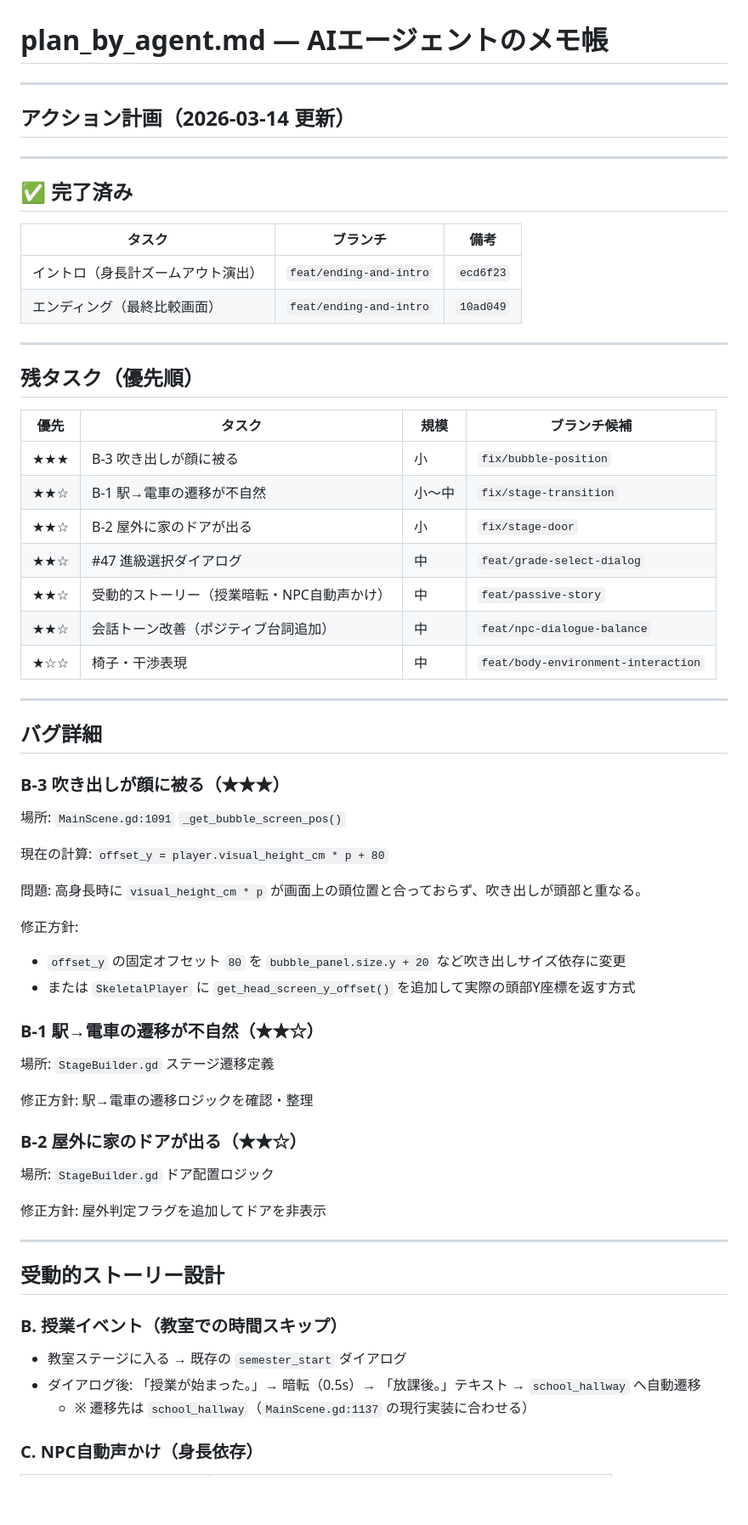
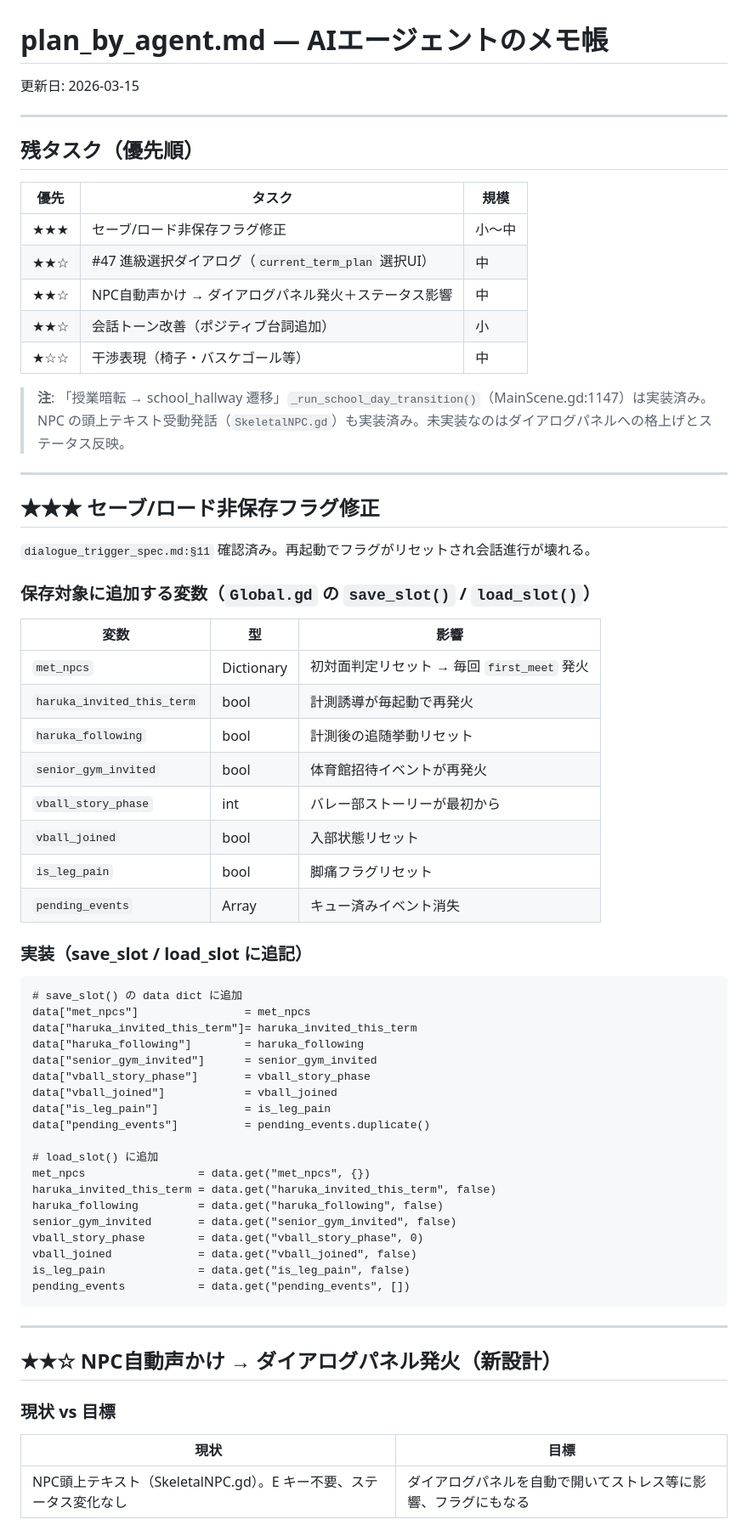
Before and after one commit to tinky44/TLS_3D, a Markdown page: specs/plan_by_agent.md, the part around one of its changes. Shown at 85% size. Drawn GitHub-style; blank space fills up the shorter version.

Commit message:
docs: plan_by_agent.md を更新（残タスク整理・実装案追記）
Co-Authored-By: Claude Sonnet 4.6 <noreply@anthropic.com>

````diff
--- a/specs/plan_by_agent.md
+++ b/specs/plan_by_agent.md
@@ -1,68 +1,72 @@
 # plan_by_agent.md — AIエージェントのメモ帳
 
----
-
-## アクション計画（2026-03-14 更新）
-
----
-
-## ✅ 完了済み
-
-| タスク | ブランチ | 備考 |
-|---|---|---|
-| イントロ（身長計ズームアウト演出） | `feat/ending-and-intro` | `ecd6f23` |
-| エンディング（最終比較画面） | `feat/ending-and-intro` | `10ad049` |
+更新日: 2026-03-15
 
 ---
 
 ## 残タスク（優先順）
 
-| 優先 | タスク | 規模 | ブランチ候補 |
-|---|---|---|---|
-| ★★★ | B-3 吹き出しが顔に被る | 小 | `fix/bubble-position` |
-| ★★☆ | B-1 駅→電車の遷移が不自然 | 小〜中 | `fix/stage-transition` |
-| ★★☆ | B-2 屋外に家のドアが出る | 小 | `fix/stage-door` |
-| ★★☆ | #47 進級選択ダイアログ | 中 | `feat/grade-select-dialog` |
-| ★★☆ | 受動的ストーリー（授業暗転・NPC自動声かけ） | 中 | `feat/passive-story` |
-| ★★☆ | 会話トーン改善（ポジティブ台詞追加） | 中 | `feat/npc-dialogue-balance` |
-| ★☆☆ | 椅子・干渉表現 | 中 | `feat/body-environment-interaction` |
+| 優先 | タスク | 規模 |
+|---|---|---|
+| ★★★ | セーブ/ロード非保存フラグ修正 | 小〜中 |
+| ★★☆ | #47 進級選択ダイアログ（`current_term_plan` 選択UI） | 中 |
+| ★★☆ | NPC自動声かけ → ダイアログパネル発火＋ステータス影響 | 中 |
+| ★★☆ | 会話トーン改善（ポジティブ台詞追加） | 小 |
+| ★☆☆ | 干渉表現（椅子・バスケゴール等） | 中 |
+
+> **注**: 「授業暗転 → school_hallway 遷移」`_run_school_day_transition()`（MainScene.gd:1147）は実装済み。
+> NPC の頭上テキスト受動発話（`SkeletalNPC.gd`）も実装済み。未実装なのはダイアログパネルへの格上げとステータス反映。
 
 ---
 
-## バグ詳細
+## ★★★ セーブ/ロード非保存フラグ修正
 
-### B-3 吹き出しが顔に被る（★★★）
+`dialogue_trigger_spec.md:§11` 確認済み。再起動でフラグがリセットされ会話進行が壊れる。
 
-場所: `MainScene.gd:1091` `_get_bubble_screen_pos()`
+### 保存対象に追加する変数（`Global.gd` の `save_slot()` / `load_slot()`）
 
-現在の計算: `offset_y = player.visual_height_cm * p + 80`
+| 変数 | 型 | 影響 |
+|---|---|---|
+| `met_npcs` | Dictionary | 初対面判定リセット → 毎回 `first_meet` 発火 |
+| `haruka_invited_this_term` | bool | 計測誘導が毎起動で再発火 |
+| `haruka_following` | bool | 計測後の追随挙動リセット |
+| `senior_gym_invited` | bool | 体育館招待イベントが再発火 |
+| `vball_story_phase` | int | バレー部ストーリーが最初から |
+| `vball_joined` | bool | 入部状態リセット |
+| `is_leg_pain` | bool | 脚痛フラグリセット |
+| `pending_events` | Array | キュー済みイベント消失 |
 
-問題: 高身長時に `visual_height_cm * p` が画面上の頭位置と合っておらず、吹き出しが頭部と重なる。
+### 実装（save_slot / load_slot に追記）
 
-修正方針:
-- `offset_y` の固定オフセット `80` を `bubble_panel.size.y + 20` など吹き出しサイズ依存に変更
-- または `SkeletalPlayer` に `get_head_screen_y_offset()` を追加して実際の頭部Y座標を返す方式
+```gdscript
+# save_slot() の data dict に追加
+data["met_npcs"]                = met_npcs
+data["haruka_invited_this_term"]= haruka_invited_this_term
+data["haruka_following"]        = haruka_following
+data["senior_gym_invited"]      = senior_gym_invited
+data["vball_story_phase"]       = vball_story_phase
+data["vball_joined"]            = vball_joined
+data["is_leg_pain"]             = is_leg_pain
+data["pending_events"]          = pending_events.duplicate()
 
-### B-1 駅→電車の遷移が不自然（★★☆）
-
-場所: `StageBuilder.gd` ステージ遷移定義
-
-修正方針: 駅→電車の遷移ロジックを確認・整理
-
-### B-2 屋外に家のドアが出る（★★☆）
-
-場所: `StageBuilder.gd` ドア配置ロジック
-
-修正方針: 屋外判定フラグを追加してドアを非表示
+# load_slot() に追加
+met_npcs                 = data.get("met_npcs", {})
+haruka_invited_this_term = data.get("haruka_invited_this_term", false)
+haruka_following         = data.get("haruka_following", false)
+senior_gym_invited       = data.get("senior_gym_invited", false)
+vball_story_phase        = data.get("vball_story_phase", 0)
+vball_joined             = data.get("vball_joined", false)
+is_leg_pain              = data.get("is_leg_pain", false)
+pending_events           = data.get("pending_events", [])
+```
 
 ---
 
-## 受動的ストーリー設計
+## ★★☆ NPC自動声かけ → ダイアログパネル発火（新設計）
 
-### B. 授業イベント（教室での時間スキップ）
-- 教室ステージに入る → 既存の `semester_start` ダイアログ
-- ダイアログ後: 「授業が始まった。」→ 暗転（0.5s）→ 「放課後。」テキスト → `school_hallway` へ自動遷移
-  - ※ 遷移先は `school_hallway`（`MainScene.gd:1137` の現行実装に合わせる）
+### 現状 vs 目標
 
-### C. NPC自動声かけ（身長依存）
+| 現状 | 目標 |
+|---|---|
+| NPC頭上テキスト（SkeletalNPC.gd）。E キー不要、ステータス変化なし | ダイアログパネルを自動で開いてストレス等に影響、フラグにもなる |
 
````
Also changed, not shown: other parts of specs/plan_by_agent.md (+159 -17 lines).
